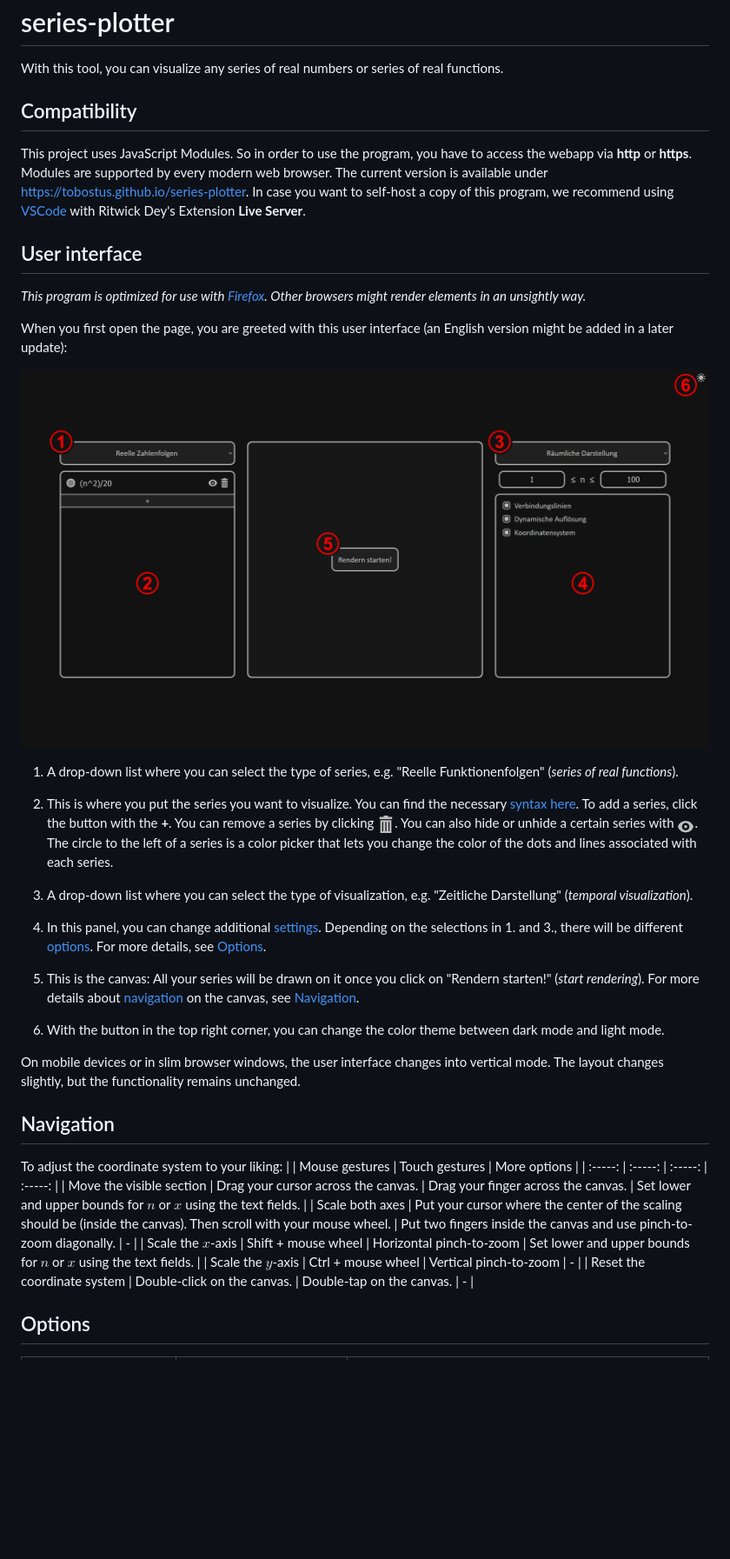
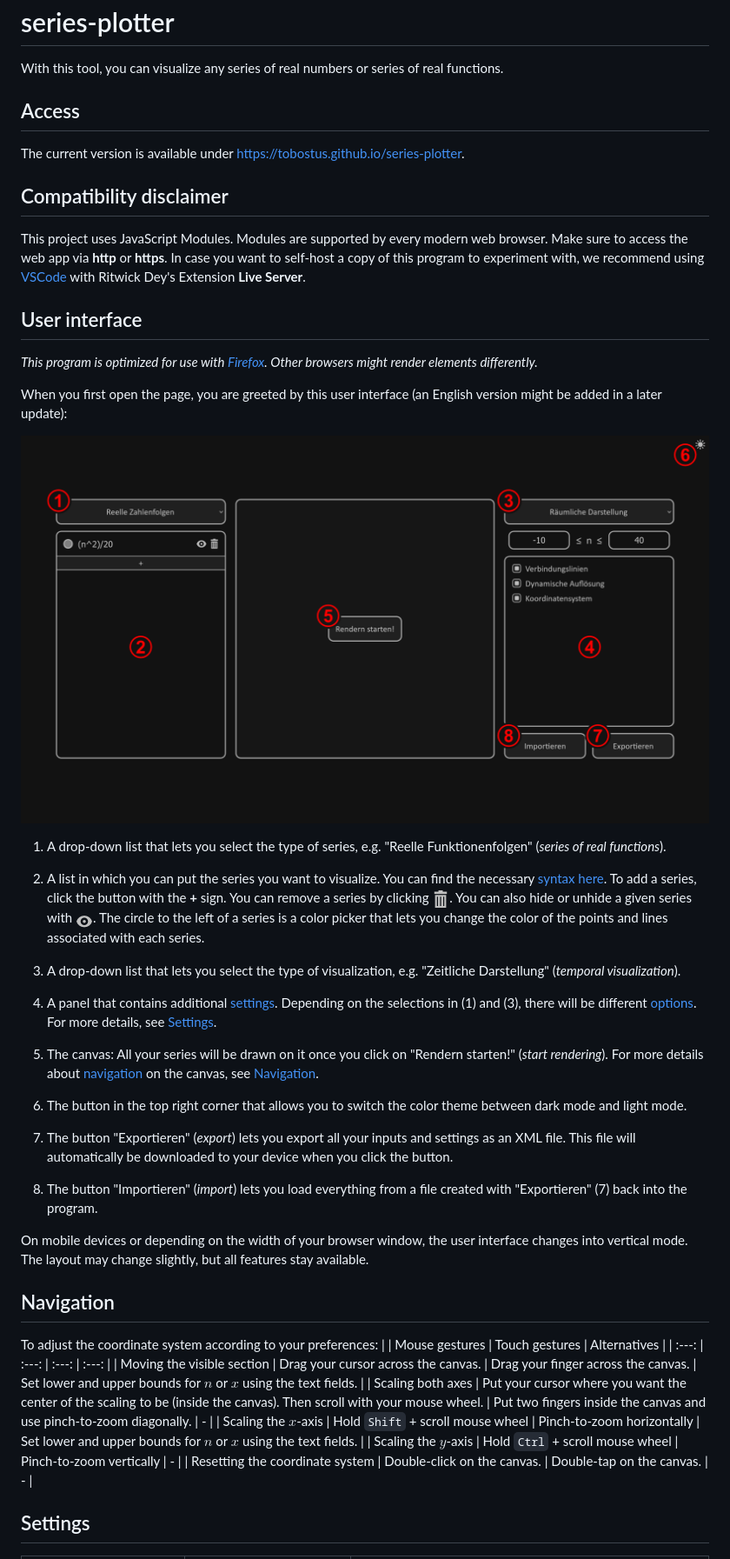
Before and after one commit to Tobostus/series-plotter, a Markdown page: README-EN.md, the part around the change printed below. Shown: that part at 87% size. GitHub-like rendering; pictures changed too: images/Screenshot_with_numbers.png; blank space fills up the shorter version.

Commit message:
Added import/export functionality
You can now export the current state of the program as an XML file to later continue working on it, or to easily share your settings and inputs with other people.

```diff
--- a/README-EN.md
+++ b/README-EN.md
@@ -1,43 +1,50 @@
 # series-plotter
 With this tool, you can visualize any series of real numbers or series of real functions.
 
-## Compatibility
-This project uses JavaScript Modules. So in order to use the program, you have to access the webapp via **http** or **https**.
-Modules are supported by every modern web browser. The current version is available under https://tobostus.github.io/series-plotter.
-In case you want to self-host a copy of this program, we recommend using [VSCode](https://code.visualstudio.com/) with Ritwick Dey's Extension **Live Server**.
+## Access
+The current version is available under https://tobostus.github.io/series-plotter.
+
+## Compatibility disclaimer
+This project uses JavaScript Modules. Modules are supported by every modern web browser.
+Make sure to access the web app via **http** or **https**.
+In case you want to self-host a copy of this program to experiment with, we recommend using [VSCode](https://code.visualstudio.com/) with Ritwick Dey's Extension **Live Server**.
 
 ## User interface
-*This program is optimized for use with [Firefox](https://www.mozilla.org/de/firefox/new/). Other browsers might render elements in an unsightly way.*
+*This program is optimized for use with [Firefox](https://www.mozilla.org/de/firefox/new/). Other browsers might render elements differently.*
 
-When you first open the page, you are greeted with this user interface (an English version might be added in a later update):
+When you first open the page, you are greeted by this user interface (an English version might be added in a later update):
 
 ![Screenshot](/images/Screenshot_with_numbers.png)
 
-1. A drop-down list where you can select the type of series, e.g. "Reelle Funktionenfolgen" (_series of real functions_).
+1. A drop-down list that lets you select the type of series, e.g. "Reelle Funktionenfolgen" (_series of real functions_).
 
-2. This is where you put the series you want to visualize. You can find the necessary [syntax](#syntax-1) [here](#syntax-1). To add a series, click the button
-with the **+**. You can remove a series by clicking ![Trash](/images/Delete_button_inline.png). You can also hide or unhide a certain
-series with ![Eye](/images/Hide_button_inline.png). The circle to the left of a series is a color picker that lets you change the color of the dots and lines associated with each series.
+2. A list in which you can put the series you want to visualize. You can find the necessary [syntax](#syntax) [here](#syntax). To add a series, click the button
+with the **+** sign. You can remove a series by clicking ![Trash](/images/Delete_button_inline.png). You can also hide or unhide a given series with ![Eye](/images/Hide_button_inline.png).
+The circle to the left of a series is a color picker that lets you change the color of the points and lines associated with each series.
 
-3. A drop-down list where you can select the type of visualization, e.g. "Zeitliche Darstellung" (_temporal visualization_).
+3. A drop-down list that lets you select the type of visualization, e.g. "Zeitliche Darstellung" (_temporal visualization_).
 
-4. In this panel, you can change additional [settings](#options). Depending on the selections in 1. and 3., there will be different [options](#options). For more details, see [Options](#options).
+4. A panel that contains additional [settings](#settings). Depending on the selections in (1) and (3), there will be different [options](#settings). For more details, see [Settings](#settings).
 
-5. This is the canvas: All your series will be drawn on it once you click on "Rendern starten!" (_start rendering_). For more details about [navigation](#navigation-1) on the canvas, see [Navigation](#navigation-1).
+5. The canvas: All your series will be drawn on it once you click on "Rendern starten!" (_start rendering_). For more details about [navigation](#navigation) on the canvas, see [Navigation](#navigation).
 
-6. With the button in the top right corner, you can change the color theme between dark mode and light mode.
+6. The button in the top right corner that allows you to switch the color theme between dark mode and light mode.
 
-On mobile devices or in slim browser windows, the user interface changes into vertical mode. The layout changes slightly, but the functionality remains unchanged.
+7. The button "Exportieren" (_export_) lets you export all your inputs and settings as an XML file. This file will automatically be downloaded to your device when you click the button.
+
+8. The button "Importieren" (_import_) lets you load everything from a file created with "Exportieren" (7) back into the program.
+
+On mobile devices or depending on the width of your browser window, the user interface changes into vertical mode. The layout may change slightly, but all features stay available.
 
 ## Navigation
-To adjust the coordinate system to your liking:
-| | Mouse gestures | Touch gestures | More options |
-| :-----: | :-----: | :-----: | :-----: |
-| Move the visible section | Drag your cursor across the canvas. | Drag your finger across the canvas. | Set lower and upper bounds for $n$ or $x$ using the text fields. |
-| Scale both axes | Put your cursor where the center of the scaling should be (inside the canvas). Then scroll with your mouse wheel. | Put two fingers inside the canvas and use pinch-to-zoom diagonally. | - |
-| Scale the $x$-axis | Shift + mouse wheel | Horizontal pinch-to-zoom | Set lower and upper bounds for $n$ or $x$ using the text fields. |
-| Scale the $y$-axis | Ctrl  + mouse wheel | Vertical pinch-to-zoom | - |
-| Reset the coordinate system | Double-click on the canvas. | Double-tap on the canvas. | - |
+To adjust the coordinate system according to your preferences:
+| | Mouse gestures | Touch gestures | Alternatives |
+| :---: | :---: | :---: | :---: |
+| Moving the visible section | Drag your cursor across the canvas. | Drag your finger across the canvas. | Set lower and upper bounds for $n$ or $x$ using the text fields. |
+| Scaling both axes | Put your cursor where you want the center of the scaling to be (inside the canvas). Then scroll with your mouse wheel. | Put two fingers inside the canvas and use pinch-to-zoom diagonally. | - |
+| Scaling the $x$-axis | Hold `Shift` + scroll mouse wheel | Pinch-to-zoom horizontally | Set lower and upper bounds for $n$ or $x$ using the text fields. |
+| Scaling the $y$-axis | Hold `Ctrl`  + scroll mouse wheel | Pinch-to-zoom vertically | - |
+| Resetting the coordinate system | Double-click on the canvas. | Double-tap on the canvas. | - |
 
-## Options
+## Settings
 
```
Also changed, not shown: other parts of README-EN.md (+20 -20 lines), README.md (+38 -31 lines), 5 other files.
